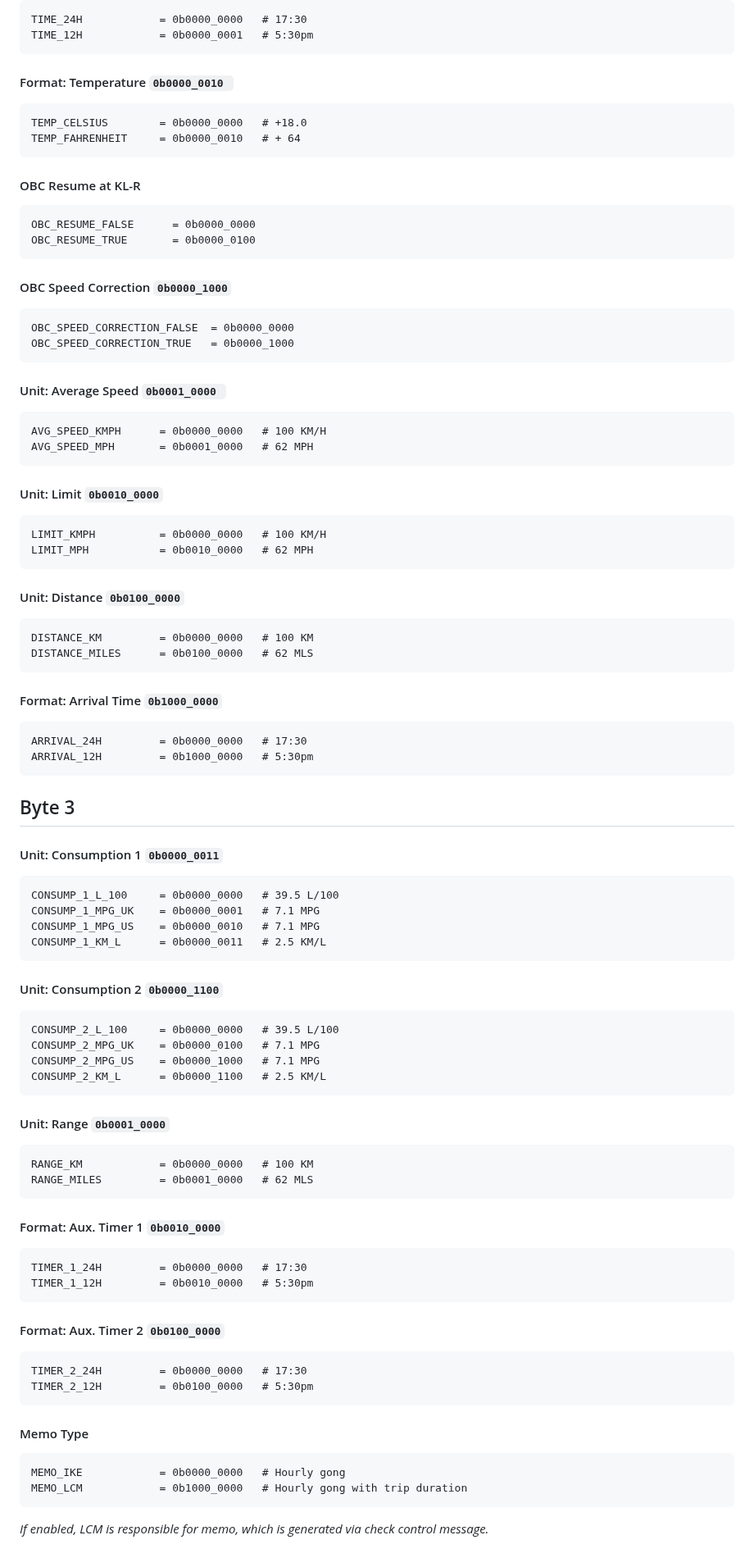
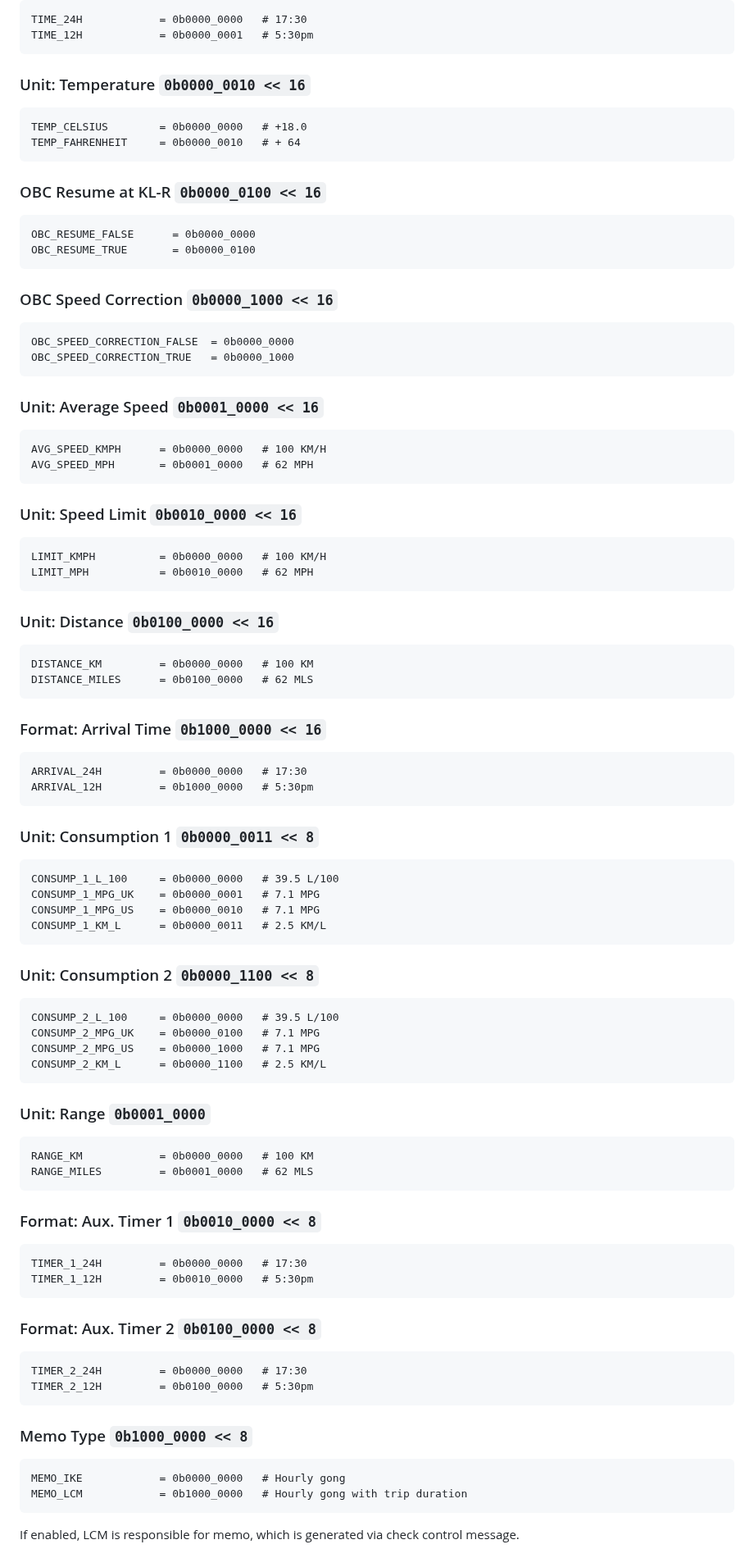
Before and after one commit to StephnnImp/DataV-Teamn, a Markdown page: ike/region.md, the part around one of its changes. Shown at 82% size. GitHub-like rendering.

```diff
--- a/ike/region.md
+++ b/ike/region.md
@@ -129,76 +143,74 @@ There are also a number of coded options.
     TIME_24H            = 0b0000_0000   # 17:30
     TIME_12H            = 0b0000_0001   # 5:30pm
 
-#### Format: Temperature `0b0000_0010 `
+### Unit: Temperature `0b0000_0010 << 16`
 
     TEMP_CELSIUS        = 0b0000_0000   # +18.0
     TEMP_FAHRENHEIT     = 0b0000_0010   # + 64
 
-#### OBC Resume at KL-R
+### OBC Resume at KL-R `0b0000_0100 << 16`
 
     OBC_RESUME_FALSE      = 0b0000_0000
     OBC_RESUME_TRUE       = 0b0000_0100
 
-#### OBC Speed Correction `0b0000_1000`
+### OBC Speed Correction `0b0000_1000 << 16`
 
     OBC_SPEED_CORRECTION_FALSE  = 0b0000_0000
     OBC_SPEED_CORRECTION_TRUE   = 0b0000_1000
 
-#### Unit: Average Speed `0b0001_0000 `
+### Unit: Average Speed `0b0001_0000 << 16`
 
     AVG_SPEED_KMPH      = 0b0000_0000   # 100 KM/H
     AVG_SPEED_MPH       = 0b0001_0000   # 62 MPH
 
-#### Unit: Limit `0b0010_0000`
+### Unit: Speed Limit `0b0010_0000 << 16`
 
     LIMIT_KMPH          = 0b0000_0000   # 100 KM/H
     LIMIT_MPH           = 0b0010_0000   # 62 MPH
 
-#### Unit: Distance `0b0100_0000`
+### Unit: Distance `0b0100_0000 << 16`
 
     DISTANCE_KM         = 0b0000_0000   # 100 KM
     DISTANCE_MILES      = 0b0100_0000   # 62 MLS
 
-#### Format: Arrival Time `0b1000_0000`
+### Format: Arrival Time `0b1000_0000 << 16`
 
     ARRIVAL_24H         = 0b0000_0000   # 17:30
     ARRIVAL_12H         = 0b1000_0000   # 5:30pm
 
-## Byte 3
-
-#### Unit: Consumption 1 `0b0000_0011`
+### Unit: Consumption 1 `0b0000_0011 << 8`
 
     CONSUMP_1_L_100     = 0b0000_0000   # 39.5 L/100
     CONSUMP_1_MPG_UK    = 0b0000_0001   # 7.1 MPG
     CONSUMP_1_MPG_US    = 0b0000_0010   # 7.1 MPG
     CONSUMP_1_KM_L      = 0b0000_0011   # 2.5 KM/L
 
-#### Unit: Consumption 2 `0b0000_1100`
+### Unit: Consumption 2 `0b0000_1100 << 8`
 
     CONSUMP_2_L_100     = 0b0000_0000   # 39.5 L/100
     CONSUMP_2_MPG_UK    = 0b0000_0100   # 7.1 MPG
     CONSUMP_2_MPG_US    = 0b0000_1000   # 7.1 MPG
     CONSUMP_2_KM_L      = 0b0000_1100   # 2.5 KM/L
 
-#### Unit: Range `0b0001_0000`
+### Unit: Range `0b0001_0000`
 
     RANGE_KM            = 0b0000_0000   # 100 KM
     RANGE_MILES         = 0b0001_0000   # 62 MLS
 
-#### Format: Aux. Timer 1 `0b0010_0000`
+### Format: Aux. Timer 1 `0b0010_0000 << 8`
 
     TIMER_1_24H         = 0b0000_0000   # 17:30
     TIMER_1_12H         = 0b0010_0000   # 5:30pm
 
-#### Format: Aux. Timer 2 `0b0100_0000`
+### Format: Aux. Timer 2 `0b0100_0000 << 8`
 
     TIMER_2_24H         = 0b0000_0000   # 17:30
     TIMER_2_12H         = 0b0100_0000   # 5:30pm
 
-#### Memo Type
+### Memo Type `0b1000_0000 << 8`
 
     MEMO_IKE            = 0b0000_0000   # Hourly gong
     MEMO_LCM            = 0b1000_0000   # Hourly gong with trip duration
 
-*If enabled, LCM is responsible for memo, which is generated via check control message.*
+If enabled, LCM is responsible for memo, which is generated via check control message.
 
```
Also changed, not shown: other parts of ike/region.md (+62 -48 lines).
